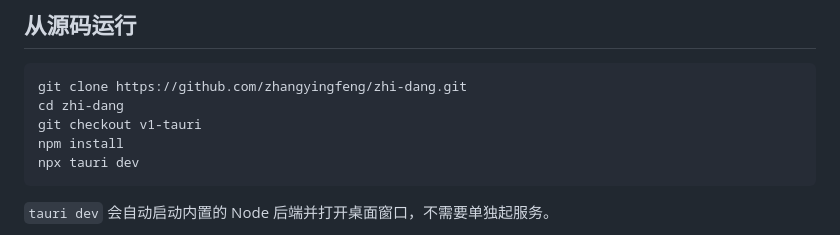
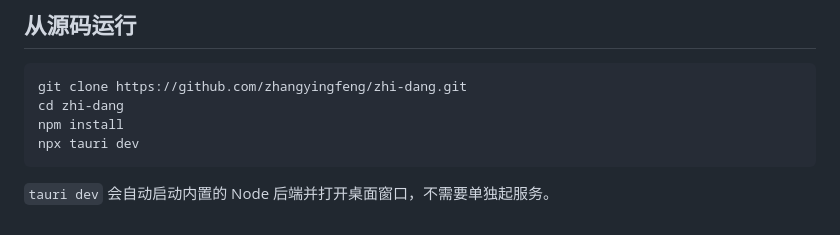
Before and after one commit to zhangyingfeng/zhi-dang, a Markdown page: docs/DEVELOPMENT.md, the part around the change. Drawn GitHub-style.

Commit message:
Retire the v1-tauri branch workflow; work directly on main
v1-tauri existed to isolate the Tauri rewrite before it was ready to
merge -- that's done and shipped. Since then it's only ever been a
same-day stage-and-merge for every change (this session's whole
history of PRs), while main independently received Dependabot PRs
with no target-branch config -- two branches drifting from two
different sources, needing a manual re-sync after every merge. From
here on: routine changes land directly on main (push-triggered CI is
still the gate); a short-lived branch is only for something that
genuinely needs to sit unmerged for a while, deleted after merging.

docs/DEVELOPMENT.md's setup steps no longer check out v1-tauri --
main is the only branch a fresh clone needs.

Co-Authored-By: Claude Sonnet 5 <noreply@anthropic.com>

````diff
--- a/docs/DEVELOPMENT.md
+++ b/docs/DEVELOPMENT.md
@@ -7,7 +7,6 @@
 ```bash
 git clone https://github.com/zhangyingfeng/zhi-dang.git
 cd zhi-dang
-git checkout v1-tauri
 npm install
 npx tauri dev
 ```
````
